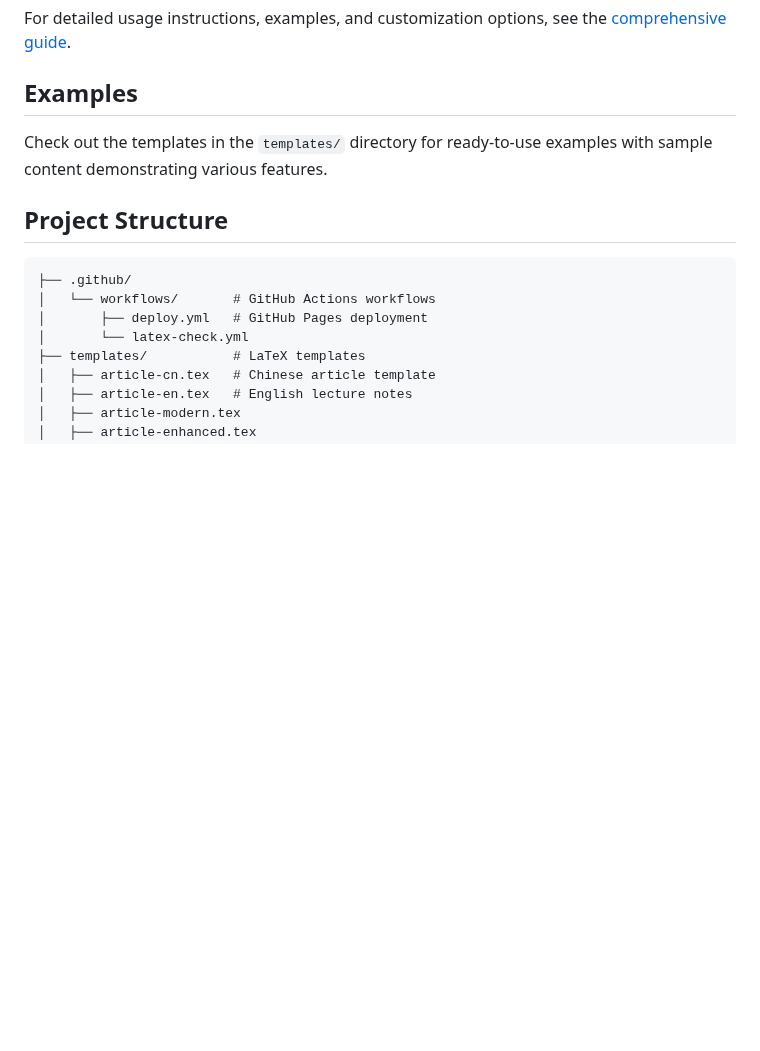
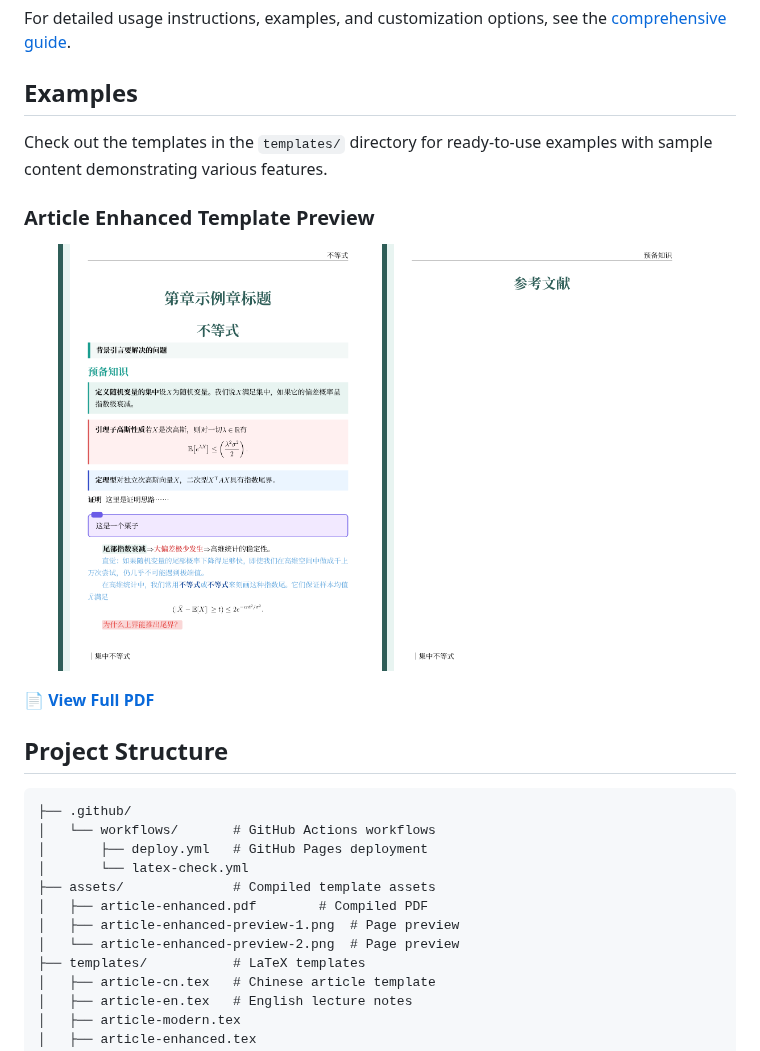
Before and after one commit to MIStatlE/math-to-ml-, a Markdown page: README.md, the part around the change. GitHub-like rendering; pictures changed too: assets/article-enhanced-preview-1.png (added), assets/article-enhanced-preview-2.png (added); blank space fills up the shorter version.

Commit message:
Add enhanced article template preview and assets
Co-authored-by: 22338035 <22338035@zju.edu.cn>

````diff
--- a/README.md
+++ b/README.md
@@ -69,6 +69,15 @@ For detailed usage instructions, examples, and customization options, see the [c
 
 Check out the templates in the `templates/` directory for ready-to-use examples with sample content demonstrating various features.
 
+### Article Enhanced Template Preview
+
+<p align="center">
+  <img src="assets/article-enhanced-preview-1.png" alt="Article Enhanced Template - Page 1" width="45%">
+  <img src="assets/article-enhanced-preview-2.png" alt="Article Enhanced Template - Page 2" width="45%">
+</p>
+
+📄 **[View Full PDF](assets/article-enhanced.pdf)**
+
 ## Project Structure
 
 ```
@@ -76,6 +85,10 @@ Check out the templates in the `templates/` directory for ready-to-use examples
 │   └── workflows/       # GitHub Actions workflows
 │       ├── deploy.yml   # GitHub Pages deployment
 │       └── latex-check.yml
+├── assets/              # Compiled template assets
+│   ├── article-enhanced.pdf        # Compiled PDF
+│   ├── article-enhanced-preview-1.png  # Page preview
+│   └── article-enhanced-preview-2.png  # Page preview
 ├── templates/           # LaTeX templates
 │   ├── article-cn.tex   # Chinese article template
 │   ├── article-en.tex   # English lecture notes
````
Also changed, not shown: 2 other files.
